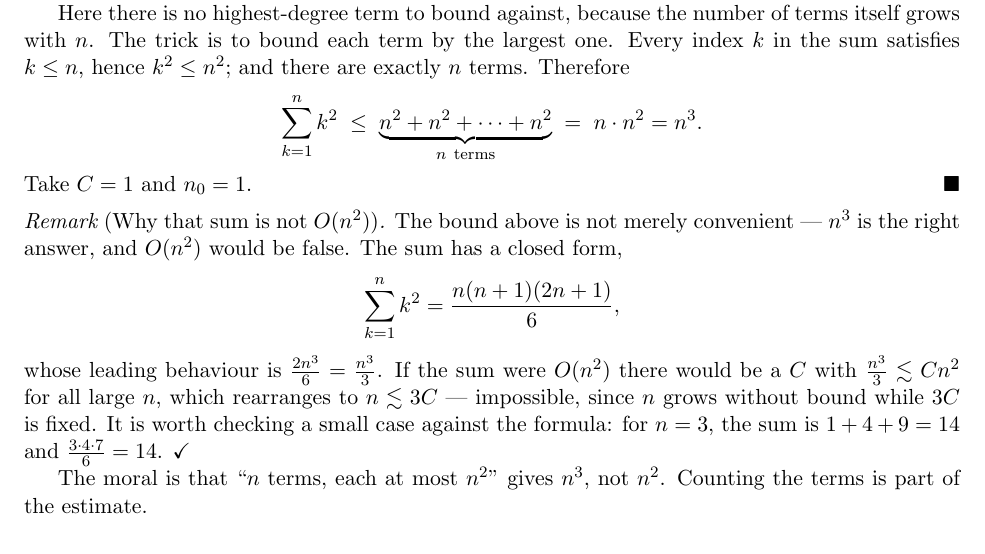
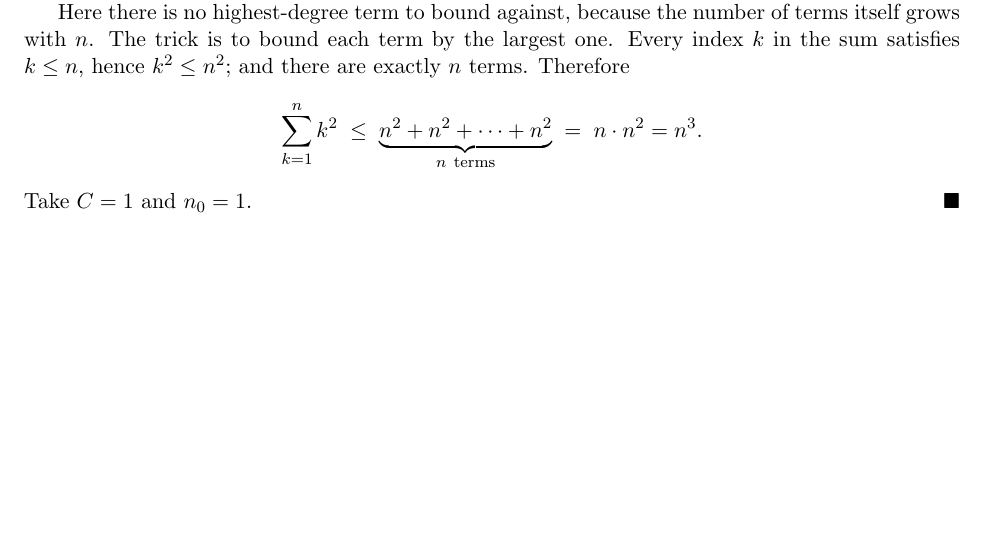
Before and after one commit to KevBedoya/MATH231-Queens-College-Fall-2026-Linear-Algebra-I-, a LaTeX document (lectures/computational-unit/MATH231_computational_1_operation_counting.tex): part of page 10 of 11, cut so that both start at the same text, the shorter picture padded with empty space. Compiled offline with pdfLaTeX.

Commit message:
Drop the remark on why the sum of squares is not O(n^2)
The O(n^2) reading was a typo in the source outline rather than a misconception
worth pre-empting, so the remark arguing against it is removed. Example 2.4
stands on its own: bound each of the n terms by n^2, conclude the sum is at most
n^3, and take C = 1 with n_0 = 1.

Also removes a stale note in the file header describing the old E4, which was
deleted from Section 1.8 in the previous commit but left documented, and
corrects the count of header notes from three to two.

Co-Authored-By: Claude Opus 5 (1M context) <noreply@anthropic.com>
Claude-Session: https://claude.ai/code/session_016ngcnQS8RDsqqAEcTrF6Yj

```diff
--- a/lectures/computational-unit/MATH231_computational_1_operation_counting.tex
+++ b/lectures/computational-unit/MATH231_computational_1_operation_counting.tex
@@ -779,23 +774,6 @@ are exactly $n$ terms. Therefore
 Take $C=1$ and $n_0=1$. \hfill$\blacksquare$
 \end{ex}
 
-\begin{rmk}[Why that sum is not $O(n^{2})$]
-The bound above is not merely convenient --- $n^{3}$ is the right answer, and
-$O(n^{2})$ would be false. The sum has a closed form,
-\[
-  \sum_{k=1}^{n}k^{2} = \frac{n(n+1)(2n+1)}{6} ,
-\]
-whose leading behaviour is $\tfrac{2n^{3}}{6}=\tfrac{n^{3}}{3}$. If the sum were
-$O(n^{2})$ there would be a $C$ with $\tfrac{n^{3}}{3}\lesssim Cn^{2}$ for all
-large $n$, which rearranges to $n\lesssim 3C$ --- impossible, since $n$ grows
-without bound while $3C$ is fixed. It is worth checking a small case against the
-formula: for $n=3$, the sum is $1+4+9=14$ and
-$\tfrac{3\cdot4\cdot7}{6}=14$. \checkmark
-
-The moral is that ``$n$ terms, each at most $n^{2}$'' gives $n^{3}$, not
-$n^{2}$. Counting the terms is part of the estimate.
-\end{rmk}
-
 %------------------------------------------------------------------------------
 \subsection{A note on what Big-O does and does not say}
 %------------------------------------------------------------------------------
```
Also changed, not shown: lectures/computational-unit/MATH231_computational_1_operation_counting.pdf, lectures/computational-unit/MATH231_computational_1_operation_counting.tex (7 more changed lines).
